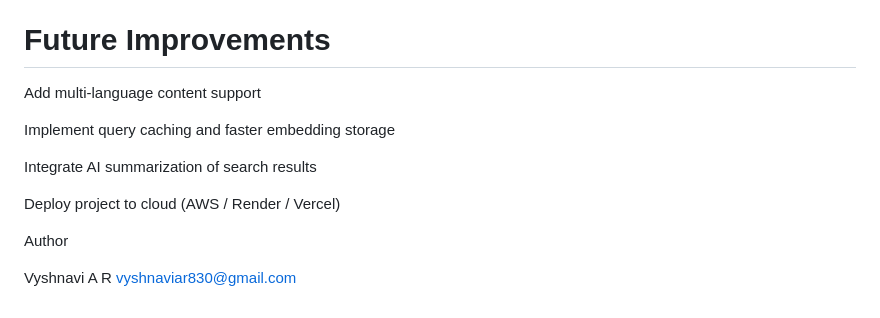
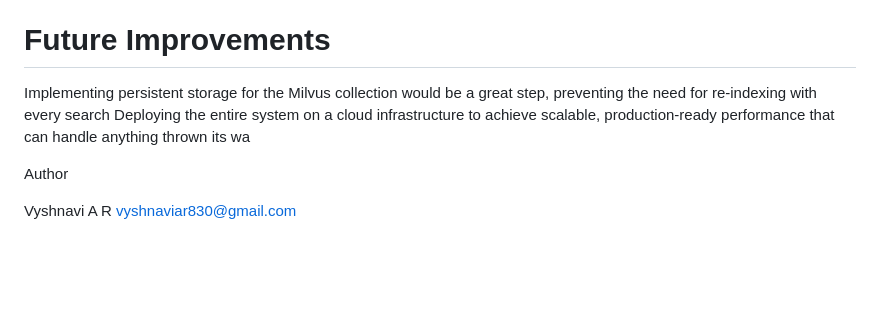
Before and after one commit to vyshnaviar/website_content_search, a Markdown page: README.md, the part around the change. Drawn GitHub-style; blank space fills up the shorter version.

```diff
--- a/README.md
+++ b/README.md
@@ -194,13 +194,9 @@ Practical knowledge of vector databases for real-world text retrieval
 
 # Future Improvements
 
-Add multi-language content support
+Implementing persistent storage for the Milvus collection would be a great step, preventing the need for re-indexing with every search
+Deploying the entire system on a cloud infrastructure to achieve scalable, production-ready performance that can handle anything thrown its wa
 
-Implement query caching and faster embedding storage
-
-Integrate AI summarization of search results
-
-Deploy project to cloud (AWS / Render / Vercel)
 
 Author
 
```
